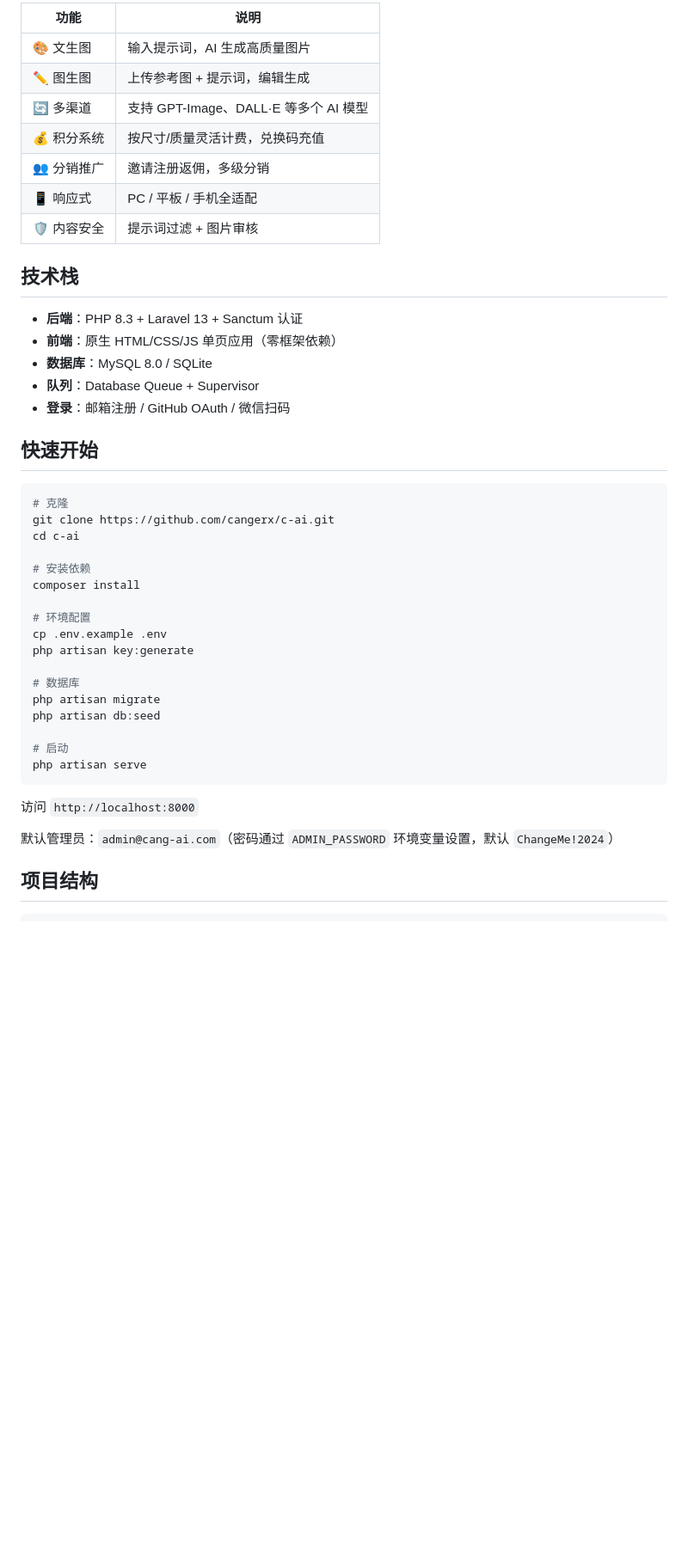
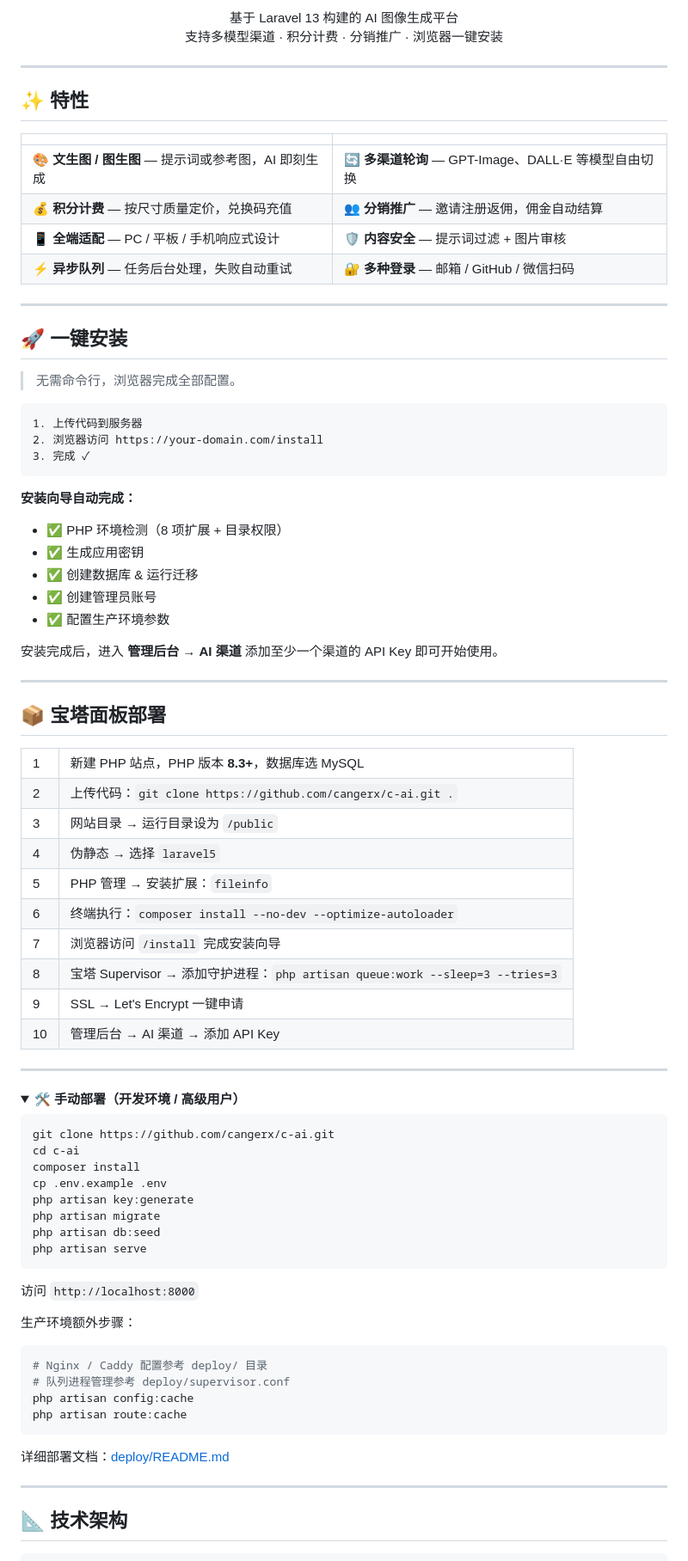
Before and after one commit to cangerx/c-ai, a Markdown page: README.md, the part around one of its changes. Shown at 86% size. GitHub-like rendering; folded sections open; blank space fills up the shorter version.

````diff
--- a/README.md
+++ b/README.md
@@ -8,48 +17,91 @@
 
-| 功能 | 说明 |
-|------|------|
-| 🎨 文生图 | 输入提示词，AI 生成高质量图片 |
-| ✏️ 图生图 | 上传参考图 + 提示词，编辑生成 |
-| 🔄 多渠道 | 支持 GPT-Image、DALL·E 等多个 AI 模型 |
-| 💰 积分系统 | 按尺寸/质量灵活计费，兑换码充值 |
-| 👥 分销推广 | 邀请注册返佣，多级分销 |
-| 📱 响应式 | PC / 平板 / 手机全适配 |
-| 🛡️ 内容安全 | 提示词过滤 + 图片审核 |
+<p align="center">
+  基于 Laravel 13 构建的 AI 图像生成平台<br>
+  支持多模型渠道 · 积分计费 · 分销推广 · 浏览器一键安装
+</p>
 
-## 技术栈
+---
 
-- **后端**：PHP 8.3 + Laravel 13 + Sanctum 认证
-- **前端**：原生 HTML/CSS/JS 单页应用（零框架依赖）
-- **数据库**：MySQL 8.0 / SQLite
-- **队列**：Database Queue + Supervisor
-- **登录**：邮箱注册 / GitHub OAuth / 微信扫码
+## ✨ 特性
 
-## 快速开始
+|  |  |
+|--|--|
+| 🎨 **文生图 / 图生图** — 提示词或参考图，AI 即刻生成 | 🔄 **多渠道轮询** — GPT-Image、DALL·E 等模型自由切换 |
+| 💰 **积分计费** — 按尺寸质量定价，兑换码充值 | 👥 **分销推广** — 邀请注册返佣，佣金自动结算 |
+| 📱 **全端适配** — PC / 平板 / 手机响应式设计 | 🛡️ **内容安全** — 提示词过滤 + 图片审核 |
+| ⚡ **异步队列** — 任务后台处理，失败自动重试 | 🔐 **多种登录** — 邮箱 / GitHub / 微信扫码 |
+
+---
+
+## 🚀 一键安装
+
+> 无需命令行，浏览器完成全部配置。
+
+```
+1. 上传代码到服务器
+2. 浏览器访问 https://your-domain.com/install
+3. 完成 ✓
+```
+
+**安装向导自动完成：**
+
+- ✅ PHP 环境检测（8 项扩展 + 目录权限）
+- ✅ 生成应用密钥
+- ✅ 创建数据库 & 运行迁移
+- ✅ 创建管理员账号
+- ✅ 配置生产环境参数
+
+安装完成后，进入 **管理后台 → AI 渠道** 添加至少一个渠道的 API Key 即可开始使用。
+
+---
+
+## 📦 宝塔面板部署
+
+<table>
+<tr><td>1</td><td>新建 PHP 站点，PHP 版本 <strong>8.3+</strong>，数据库选 MySQL</td></tr>
+<tr><td>2</td><td>上传代码：<code>git clone https://github.com/cangerx/c-ai.git .</code></td></tr>
+<tr><td>3</td><td>网站目录 → 运行目录设为 <code>/public</code></td></tr>
+<tr><td>4</td><td>伪静态 → 选择 <code>laravel5</code></td></tr>
+<tr><td>5</td><td>PHP 管理 → 安装扩展：<code>fileinfo</code></td></tr>
+<tr><td>6</td><td>终端执行：<code>composer install --no-dev --optimize-autoloader</code></td></tr>
+<tr><td>7</td><td>浏览器访问 <code>/install</code> 完成安装向导</td></tr>
+<tr><td>8</td><td>宝塔 Supervisor → 添加守护进程：<code>php artisan queue:work --sleep=3 --tries=3</code></td></tr>
+<tr><td>9</td><td>SSL → Let's Encrypt 一键申请</td></tr>
+<tr><td>10</td><td>管理后台 → AI 渠道 → 添加 API Key</td></tr>
+</table>
+
+---
+
+<details>
+<summary><strong>🛠 手动部署（开发环境 / 高级用户）</strong></summary>
 
 ```bash
-# 克隆
 git clone https://github.com/cangerx/c-ai.git
 cd c-ai
-
-# 安装依赖
 composer install
-
-# 环境配置
 cp .env.example .env
 php artisan key:generate
-
-# 数据库
 php artisan migrate
 php artisan db:seed
-
-# 启动
 php artisan serve
 ```
 
 访问 `http://localhost:8000`
 
-默认管理员：`admin@cang-ai.com`（密码通过 `ADMIN_PASSWORD` 环境变量设置，默认 `ChangeMe!2024`）
+生产环境额外步骤：
+```bash
+# Nginx / Caddy 配置参考 deploy/ 目录
+# 队列进程管理参考 deploy/supervisor.conf
+php artisan config:cache
+php artisan route:cache
+```
 
-## 项目结构
+详细部署文档：[deploy/README.md](deploy/README.md)
+
+</details>
+
+---
+
+## 📐 技术架构
 
 ```
````
Also changed, not shown: other parts of README.md (+43 -143 lines).
